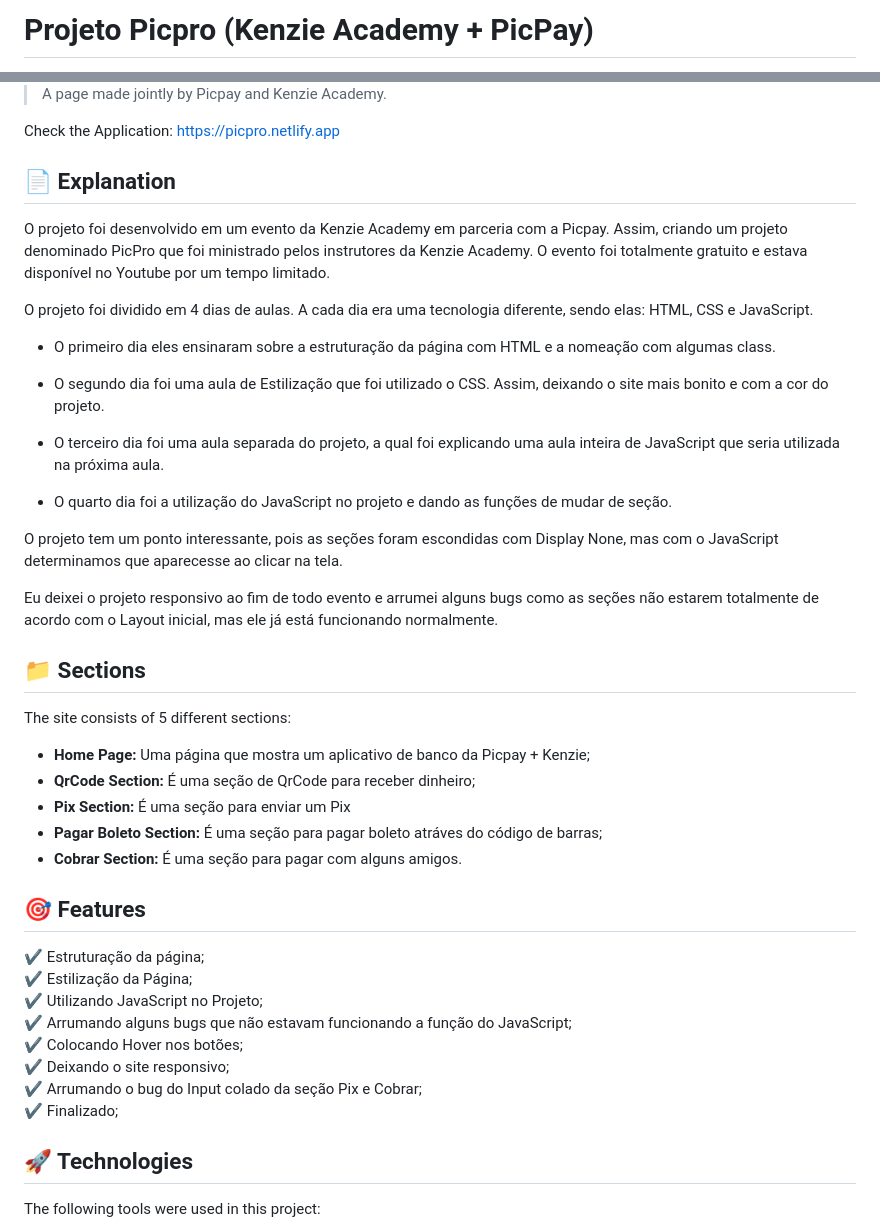
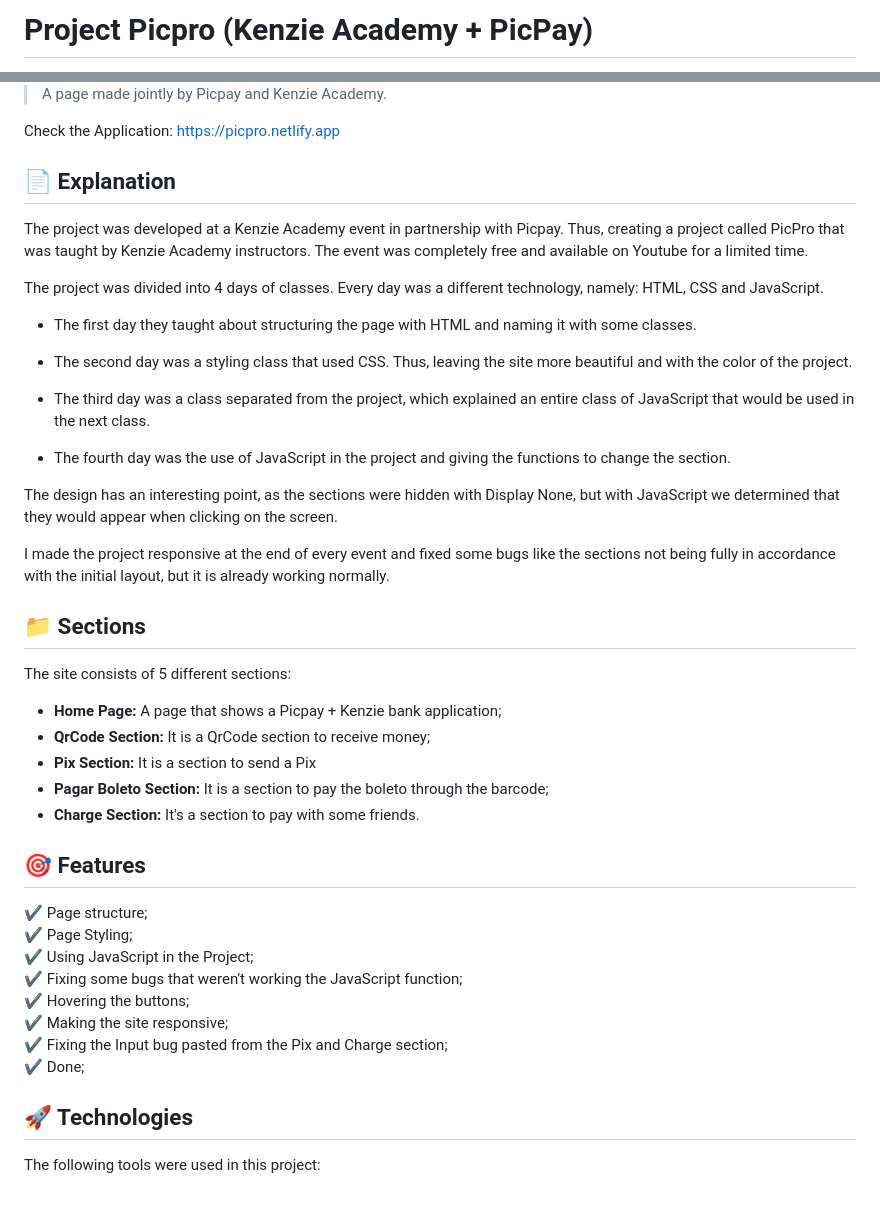
Before and after one commit to Kayke-Fujinaka/Picpro, a Markdown page: README.md, 2 parts joined by grey strips. GitHub-like rendering; blank space fills up the shorter version.

Commit message:
docs: update README

```diff
--- a/README.md
+++ b/README.md
@@ -1,2 +1,2 @@
-# Projeto Picpro (Kenzie Academy + PicPay)
+# Project Picpro (Kenzie Academy + PicPay)
 
@@ -4,43 +4,46 @@
 
->  A page made jointly by Picpay and Kenzie Academy.
+> A page made jointly by Picpay and Kenzie Academy.
 
 Check the Application: https://picpro.netlify.app
 ## :page_facing_up: Explanation
 
-O projeto foi desenvolvido em um evento da Kenzie Academy em parceria com a Picpay. Assim, criando um projeto denominado PicPro que foi ministrado pelos instrutores da Kenzie Academy. O evento foi totalmente gratuito e estava disponível no Youtube por um tempo limitado.
+The project was developed at a Kenzie Academy event in partnership with Picpay. Thus, creating a project called PicPro that was taught by Kenzie Academy instructors. The event was completely free and available on Youtube for a limited time.
 
-O projeto foi dividido em 4 dias de aulas. A cada dia era uma tecnologia diferente, sendo elas: HTML, CSS e JavaScript.
+The project was divided into 4 days of classes. Every day was a different technology, namely: HTML, CSS and JavaScript.
 
-- O primeiro dia eles ensinaram sobre a estruturação da página com HTML e a nomeação com algumas class.
+- The first day they taught about structuring the page with HTML and naming it with some classes.
 
-- O segundo dia foi uma aula de Estilização que foi utilizado o CSS. Assim, deixando o site mais bonito e com a cor do projeto.
+- The second day was a styling class that used CSS. Thus, leaving the site more beautiful and with the color of the project.
 
-- O terceiro dia foi uma aula separada do projeto, a qual foi explicando uma aula inteira de JavaScript que seria utilizada na próxima aula.
+- The third day was a class separated from the project, which explained an entire class of JavaScript that would be used in the next class.
 
-- O quarto dia foi a utilização do JavaScript no projeto e dando as funções de mudar de seção.
+- The fourth day was the use of JavaScript in the project and giving the functions to change the section.
 
-O projeto tem um ponto interessante, pois as seções foram escondidas com Display None, mas com o JavaScript determinamos que aparecesse ao clicar na tela.
+The design has an interesting point, as the sections were hidden with Display None, but with JavaScript we determined that they would appear when clicking on the screen.
 
-Eu deixei o projeto responsivo ao fim de todo evento e arrumei alguns bugs como as seções não estarem totalmente de acordo com o Layout inicial, mas ele já está funcionando normalmente.
+I made the project responsive at the end of every event and fixed some bugs like the sections not being fully in accordance with the initial layout, but it is already working normally.
+
 ## 📁 Sections
 
 The site consists of 5 different sections:
 
-- **Home Page:** Uma página que mostra um aplicativo de banco da Picpay + Kenzie;
-- **QrCode Section:** É uma seção de QrCode para receber dinheiro;
-- **Pix Section:**  É uma seção para enviar um Pix
-- **Pagar Boleto Section:** É uma seção para pagar boleto atráves do código de barras;
-- **Cobrar Section:** É uma seção para pagar com alguns amigos.
+- **Home Page:** A page that shows a Picpay + Kenzie bank application;
+- **QrCode Section:** It is a QrCode section to receive money;
+- **Pix Section:** It is a section to send a Pix
+- **Pagar Boleto Section:** It is a section to pay the boleto through the barcode;
+- **Charge Section:** It's a section to pay with some friends.
+
 ## :dart: Features ##
 
-:heavy_check_mark: Estruturação da página;\
-:heavy_check_mark: Estilização da Página;\
-:heavy_check_mark: Utilizando JavaScript no Projeto;\
-:heavy_check_mark: Arrumando alguns bugs que não estavam funcionando a função do JavaScript;\
-:heavy_check_mark: Colocando Hover nos botões;\
-:heavy_check_mark: Deixando o site responsivo;\
-:heavy_check_mark: Arrumando o bug do Input colado da seção Pix e Cobrar;\
-:heavy_check_mark: Finalizado;
+:heavy_check_mark: Page structure;\
+:heavy_check_mark: Page Styling;\
+:heavy_check_mark: Using JavaScript in the Project;\
+:heavy_check_mark: Fixing some bugs that weren't working the JavaScript function;\
+:heavy_check_mark: Hovering the buttons;\
+:heavy_check_mark: Making the site responsive;\
+:heavy_check_mark: Fixing the Input bug pasted from the Pix and Charge section;\
+:heavy_check_mark: Done;
+
 ## :rocket: Technologies ##
 
 The following tools were used in this project:
```
Also changed, not shown: other parts of README.md (+1 -1 lines).
